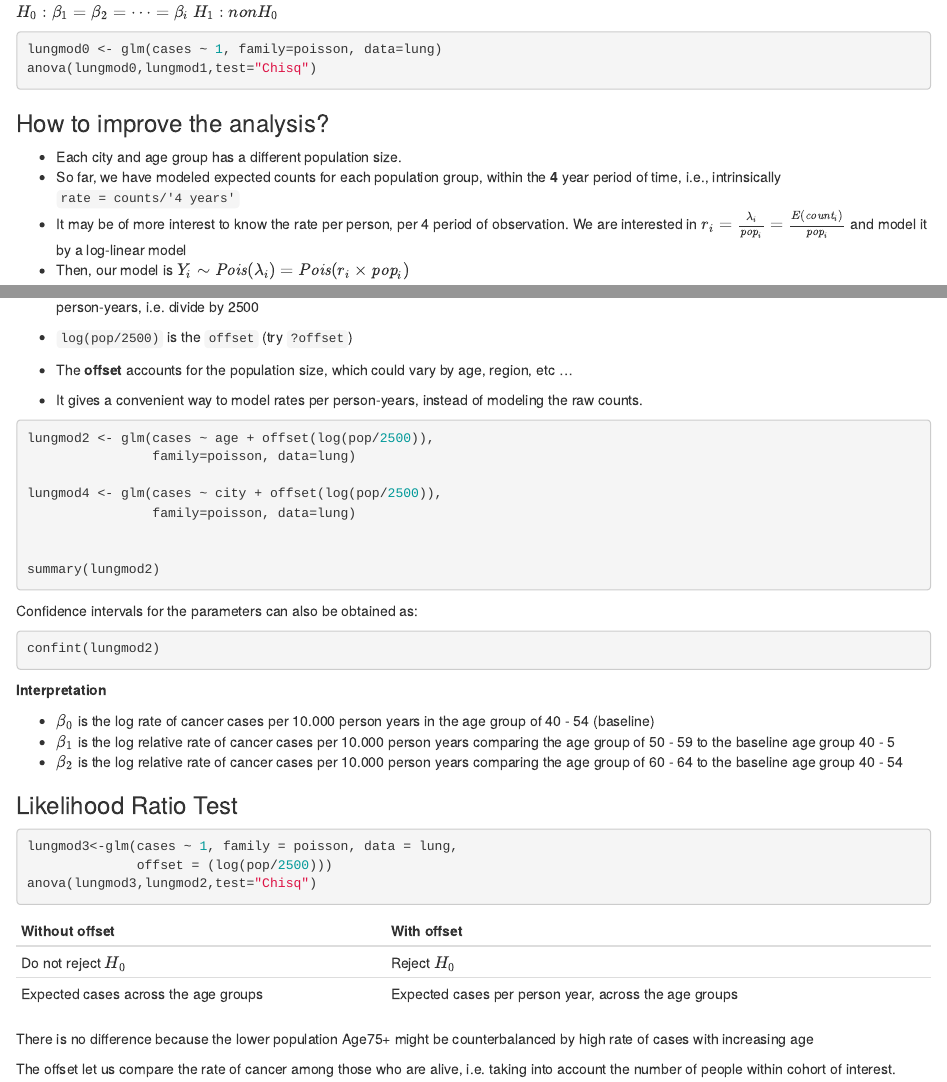
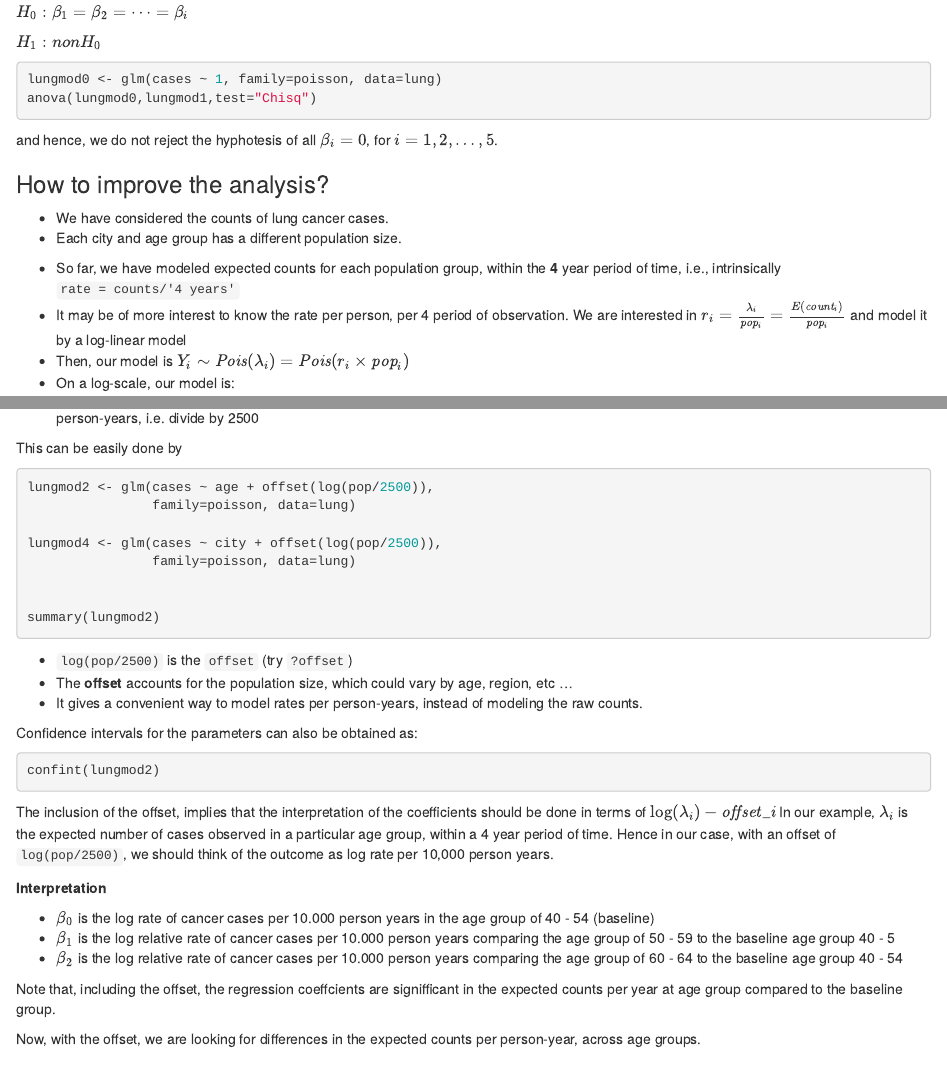
Before and after one commit to jy-r/Econometric_Seminar, an R Markdown document (poisson_regression.Rmd): the page in a window 1100 px wide, from 1050 px down, and a second part further down, joined at a grey line. Rendered offline with R 4.5, knitr and Pandoc, with nearby package versions; the code chunks are not run, so their results and figures are left out; common packages that the code uses without loading them are loaded.

Commit message:
in progress

````diff
--- a/poisson_regression.Rmd
+++ b/poisson_regression.Rmd
@@ -96,15 +100,13 @@ lungmod0 <- glm(cases ~ 1, family=poisson, data=lung)
 anova(lungmod0,lungmod1,test="Chisq")
 ```
 
+and hence, we do not reject the hyphotesis of all $\beta_i = 0$, for $i = 1,2,\dots,5$.
 
 ### How to improve the analysis?
 
+
+- We have considered the counts of lung cancer cases.
 - Each city and age group has a different population size.
-- So far, we have modeled expected counts for each population group, within the **4**
-year period of time, i.e., intrinsically `rate = counts/'4 years'`
-- It may be of more interest to know the rate per person, per 4 period of observation.
-We are interested in $r_i = \frac{\lambda_i}{\textit{pop}_i} = \frac{E(\textit{count}_i)}{\textit{pop}_i}$ and model it by a log-linear model
-- Then, our model is $Y_i \sim \textit{Pois}(\lambda_i) = \textit{Pois}(r_i \times \textit{pop}_i)$
 
 
 ```{r, echo=FALSE}
@@ -113,15 +115,23 @@ hist(lung$pop,col="lightgrey", main="Population size")
 barplot(xtabs(pop~age,data=lung),main="Population counts by age group")
 ```
 
-- All counts are restricted to the same period of 1968 􀀀 1971, the value  $\lambda_i$ are rates `per
+
+- So far, we have modeled expected counts for each population group, within the **4**
+year period of time, i.e., intrinsically `rate = counts/'4 years'`
+- It may be of more interest to know the rate per person, per 4 period of observation.
+We are interested in $r_i = \frac{\lambda_i}{\textit{pop}_i} = \frac{E(\textit{count}_i)}{\textit{pop}_i}$ and model it by a log-linear model
+- Then, our model is $Y_i \sim \textit{Pois}(\lambda_i) = \textit{Pois}(r_i \times \textit{pop}_i)$
+- On a log-scale, our model is:
+
+$$\log(\frac{\lambda_i}{\textit{pop}_i}) = \beta_0 + \beta_1 I(\textit{Age55-59}_i) + \beta_2 I(\textit{Age60-64}_i) + \beta_3 I(\textit{Age65-69}_i) + \beta_4 I(\textit{Age70-74}_i)  + \beta_5 I(\textit{Age>74}_i)$$
+
+
+- All counts are restricted to the same period of 1968 - 1971, the value  $\lambda_i$ are rates `per
 4-years'
 - To obtain an easier interpretation of the rates we can divide by 4 to get rate per person-year
 and multiply by 10.000 to get a rate per 10.000 person-years, i.e. divide by 2500
 
-- `log(pop/2500)` is the `offset` (try `?offset`)
-- The **offset** accounts for the population size, which could vary by age, region, etc ...
-- It gives a convenient way to model rates per person-years, instead of modeling the raw
-counts.
+This can be easily done by
 
 ```{r}
 lungmod2 <- glm(cases ~ age + offset(log(pop/2500)),
@@ -134,11 +144,26 @@ lungmod4 <- glm(cases ~ city + offset(log(pop/2500)),
 summary(lungmod2)
 ```
 
+
+- `log(pop/2500)` is the `offset` (try `?offset`)
+- The **offset** accounts for the population size, which could vary by age, region, etc ...
+- It gives a convenient way to model rates per person-years, instead of modeling the raw
+counts.
+
+
+
 Confidence intervals for the parameters can also be obtained as:
 
 ```{r}
 confint(lungmod2)
 ```
+
+The inclusion of the offset, implies that the interpretation of the coefficients
+should be done in terms of $\log(\lambda_i) - \textit{offset_i}$
+In our example, $\lambda_i$ is the expected number of cases observed in a particular
+age group, within a 4 year period of time.
+Hence in our case, with an offset of `log(pop/2500)`, we should think of the
+outcome as log rate per 10,000 person years.
 
 **Interpretation**
 
@@ -149,6 +174,12 @@ the age group of 50 - 59 to the baseline age group 40 - 5
 - $\beta_2$ is the log relative rate of cancer cases per 10.000 person years comparing
 the age group of 60 - 64 to the baseline age group 40 - 54
 
+
+Note that, including the offset, the regression coeffcients are signifficant in the
+expected counts per year at age group compared to the baseline group.
+
+Now, with the offset, we are looking for differences in the expected counts per
+person-year, across age groups.
 
 ### Likelihood Ratio Test
 
````
Also changed, not shown: poisson_regression.Rmd (6 more changed lines).
